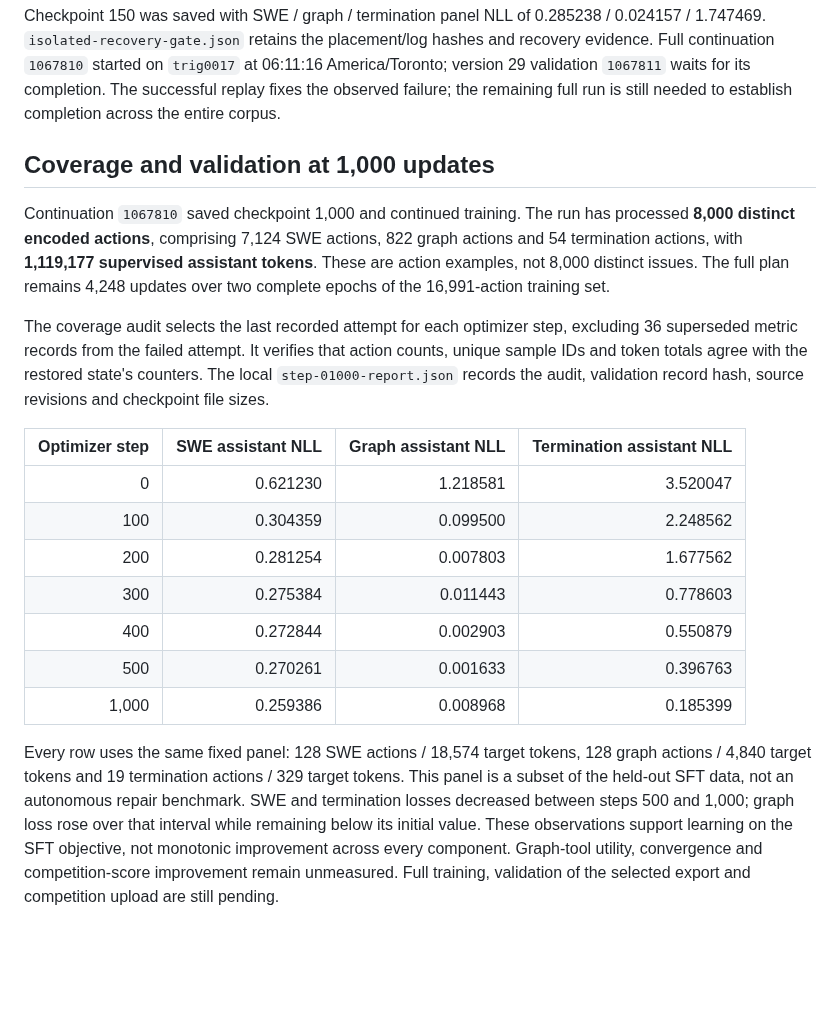
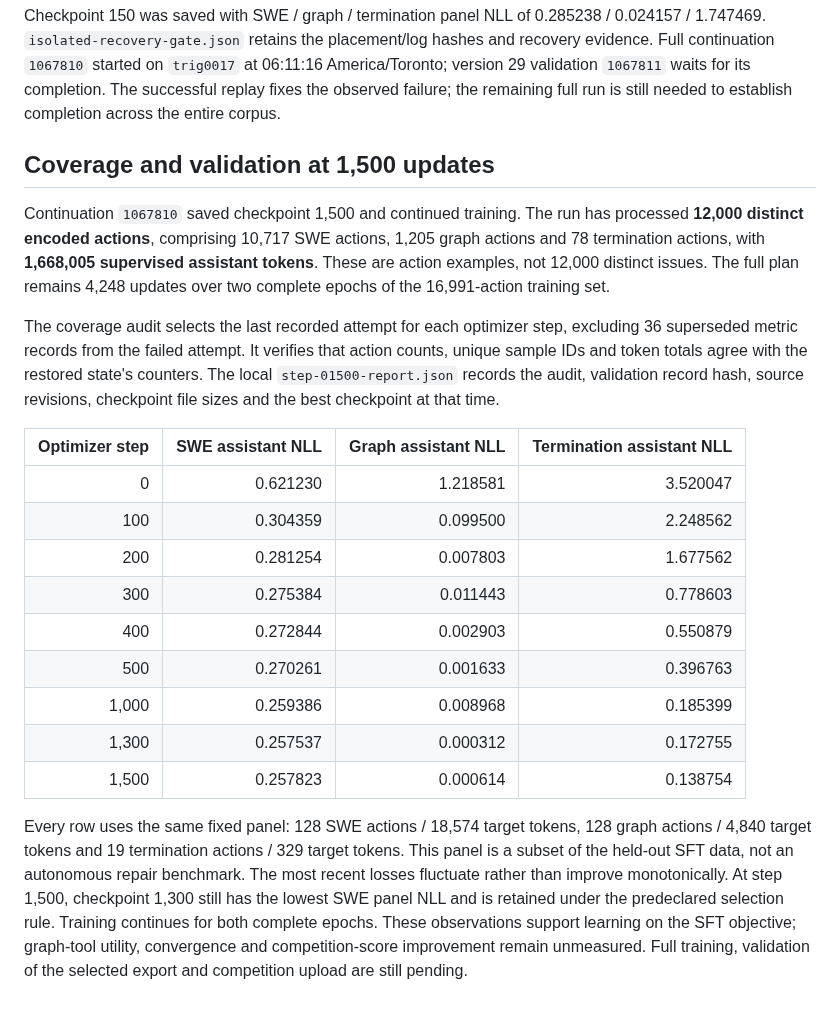
Before and after one commit to jwj1342/gemma-agent-lab, a Markdown page: docs/experiments/2026-10-09-swe-lora-v1.md, the part around the change. Rendered like a GitHub page; blank space fills up the shorter version.

Commit message:
Record 1500-update corpus coverage and validation

```diff
--- a/docs/experiments/2026-10-09-swe-lora-v1.md
+++ b/docs/experiments/2026-10-09-swe-lora-v1.md
@@ -239,19 +239,19 @@ and recovery evidence. Full continuation `1067810` started on `trig0017` at
 The successful replay fixes the observed failure; the remaining full run is still
 needed to establish completion across the entire corpus.
 
-## Coverage and validation at 1,000 updates
+## Coverage and validation at 1,500 updates
 
-Continuation `1067810` saved checkpoint 1,000 and continued training. The run has
-processed **8,000 distinct encoded actions**, comprising 7,124 SWE actions, 822 graph
-actions and 54 termination actions, with **1,119,177 supervised assistant tokens**.
-These are action examples, not 8,000 distinct issues. The full plan remains 4,248
+Continuation `1067810` saved checkpoint 1,500 and continued training. The run has
+processed **12,000 distinct encoded actions**, comprising 10,717 SWE actions, 1,205 graph
+actions and 78 termination actions, with **1,668,005 supervised assistant tokens**.
+These are action examples, not 12,000 distinct issues. The full plan remains 4,248
 updates over two complete epochs of the 16,991-action training set.
 
 The coverage audit selects the last recorded attempt for each optimizer step,
 excluding 36 superseded metric records from the failed attempt. It verifies that
 action counts, unique sample IDs and token totals agree with the restored state's
-counters. The local `step-01000-report.json` records the audit, validation record
-hash, source revisions and checkpoint file sizes.
+counters. The local `step-01500-report.json` records the audit, validation record
+hash, source revisions, checkpoint file sizes and the best checkpoint at that time.
 
 | Optimizer step | SWE assistant NLL | Graph assistant NLL | Termination assistant NLL |
 | ---: | ---: | ---: | ---: |
@@ -262,13 +262,15 @@ hash, source revisions and checkpoint file sizes.
 | 400 | 0.272844 | 0.002903 | 0.550879 |
 | 500 | 0.270261 | 0.001633 | 0.396763 |
 | 1,000 | 0.259386 | 0.008968 | 0.185399 |
+| 1,300 | 0.257537 | 0.000312 | 0.172755 |
+| 1,500 | 0.257823 | 0.000614 | 0.138754 |
 
 Every row uses the same fixed panel: 128 SWE actions / 18,574 target tokens,
 128 graph actions / 4,840 target tokens and 19 termination actions / 329 target
 tokens. This panel is a subset of the held-out SFT data, not an autonomous repair
-benchmark. SWE and termination losses decreased between steps 500 and 1,000;
-graph loss rose over that interval while remaining below its initial value.
-These observations support learning on the SFT objective, not monotonic improvement
-across every component. Graph-tool utility, convergence and competition-score
-improvement remain unmeasured. Full
-training, validation of the selected export and competition upload are still pending.
+benchmark. The most recent losses fluctuate rather than improve monotonically.
+At step 1,500, checkpoint 1,300 still has the lowest SWE panel NLL and is retained
+under the predeclared selection rule. Training continues for both complete epochs.
+These observations support learning on the SFT objective; graph-tool utility,
+convergence and competition-score improvement remain unmeasured. Full training,
+validation of the selected export and competition upload are still pending.
```
